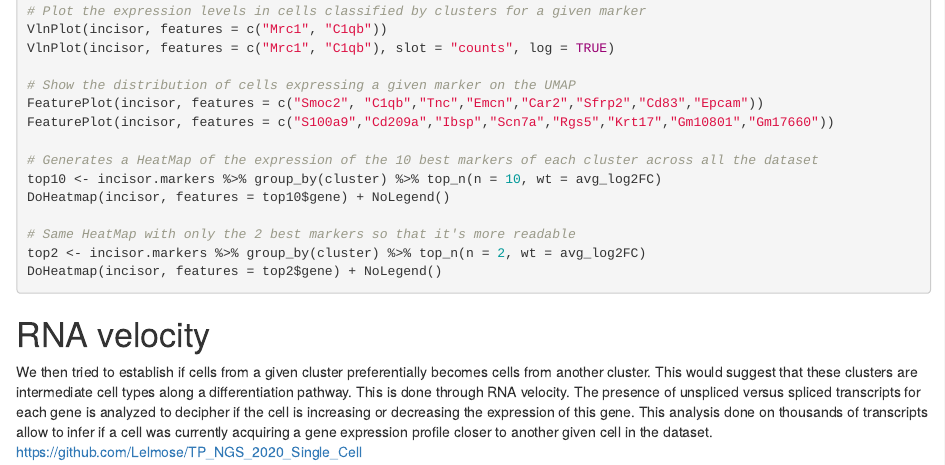
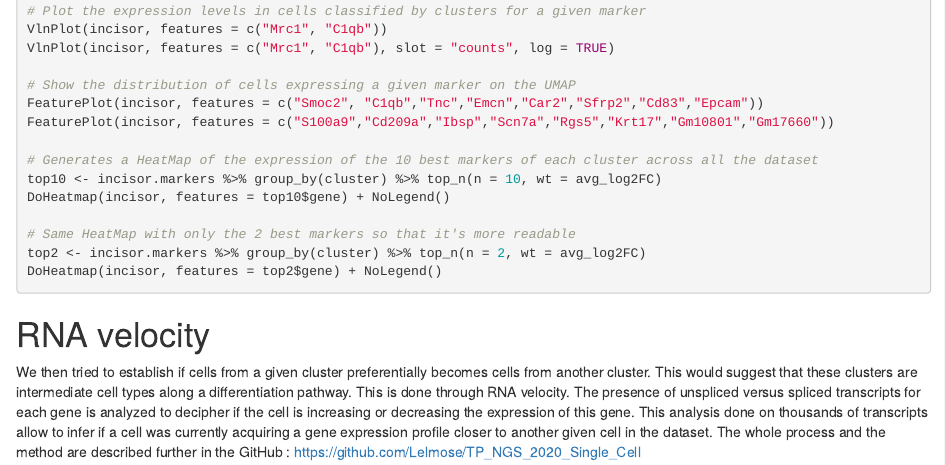
Before and after one commit to guiseuzaret/tp_ngs_single_cell, an R Markdown document (TP_NGS_single_cell_Part_2.Rmd): the page in a window 1100 px wide, from 4860 px down. Rendered offline with R 4.5, knitr and Pandoc, with nearby package versions.

Commit message:
Update TP_NGS_single_cell_Part_2.Rmd

````diff
--- a/TP_NGS_single_cell_Part_2.Rmd
+++ b/TP_NGS_single_cell_Part_2.Rmd
@@ -257,4 +257,5 @@ DoHeatmap(incisor, features = top2$gene) + NoLegend()
 ```
 # RNA velocity
 We then tried to establish if cells from a given cluster preferentially becomes cells from another cluster. This would suggest that these clusters are intermediate cell types along a differentiation pathway. This is done through RNA velocity. The presence of unspliced versus spliced transcripts for each gene is analyzed to decipher if the cell is increasing or decreasing the expression of this gene. This analysis done on thousands of transcripts allow to infer if a cell was currently acquiring a gene expression profile closer to another given cell in the dataset.
+The whole process and the method are described further in the GitHub :
 https://github.com/Lelmose/TP_NGS_2020_Single_Cell
````
